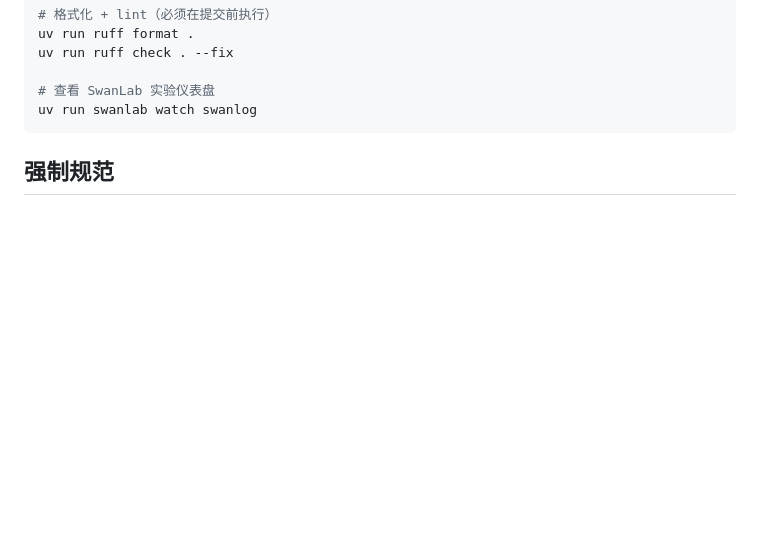
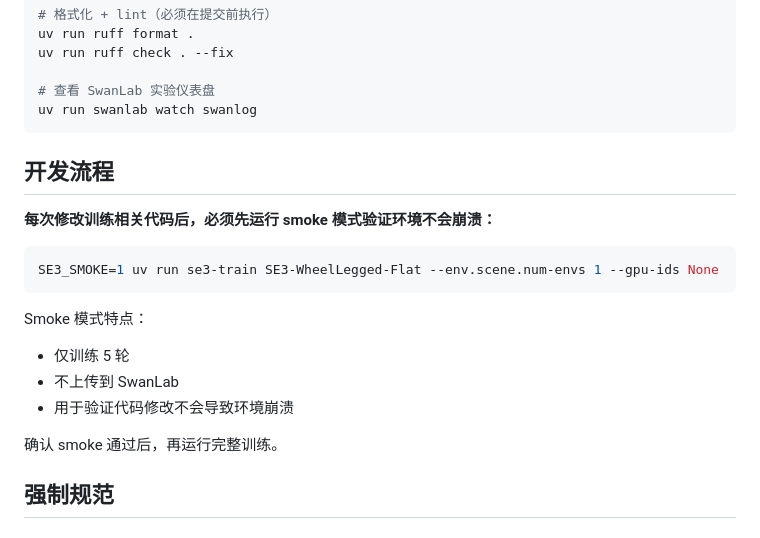
Before and after one commit to 3SE-Competitive-Robotics-Team/se3_rl, a Markdown page: AGENTS.md, the part around the change. Rendered like a GitHub page; blank space fills up the shorter version.

Commit message:
docs(se3_train): 添加 smoke 模式开发流程说明
- 说明每次修改训练代码后必须运行 smoke 模式
- 验证环境不会崩溃再进行完整训练

````diff
--- a/AGENTS.md
+++ b/AGENTS.md
@@ -35,6 +35,21 @@ uv run ruff check . --fix
 # 查看 SwanLab 实验仪表盘
 uv run swanlab watch swanlog
 ```
+
+## 开发流程
+
+**每次修改训练相关代码后，必须先运行 smoke 模式验证环境不会崩溃：**
+
+```bash
+SE3_SMOKE=1 uv run se3-train SE3-WheelLegged-Flat --env.scene.num-envs 1 --gpu-ids None
+```
+
+Smoke 模式特点：
+- 仅训练 5 轮
+- 不上传到 SwanLab
+- 用于验证代码修改不会导致环境崩溃
+
+确认 smoke 通过后，再运行完整训练。
 
 ## 强制规范
 
````
